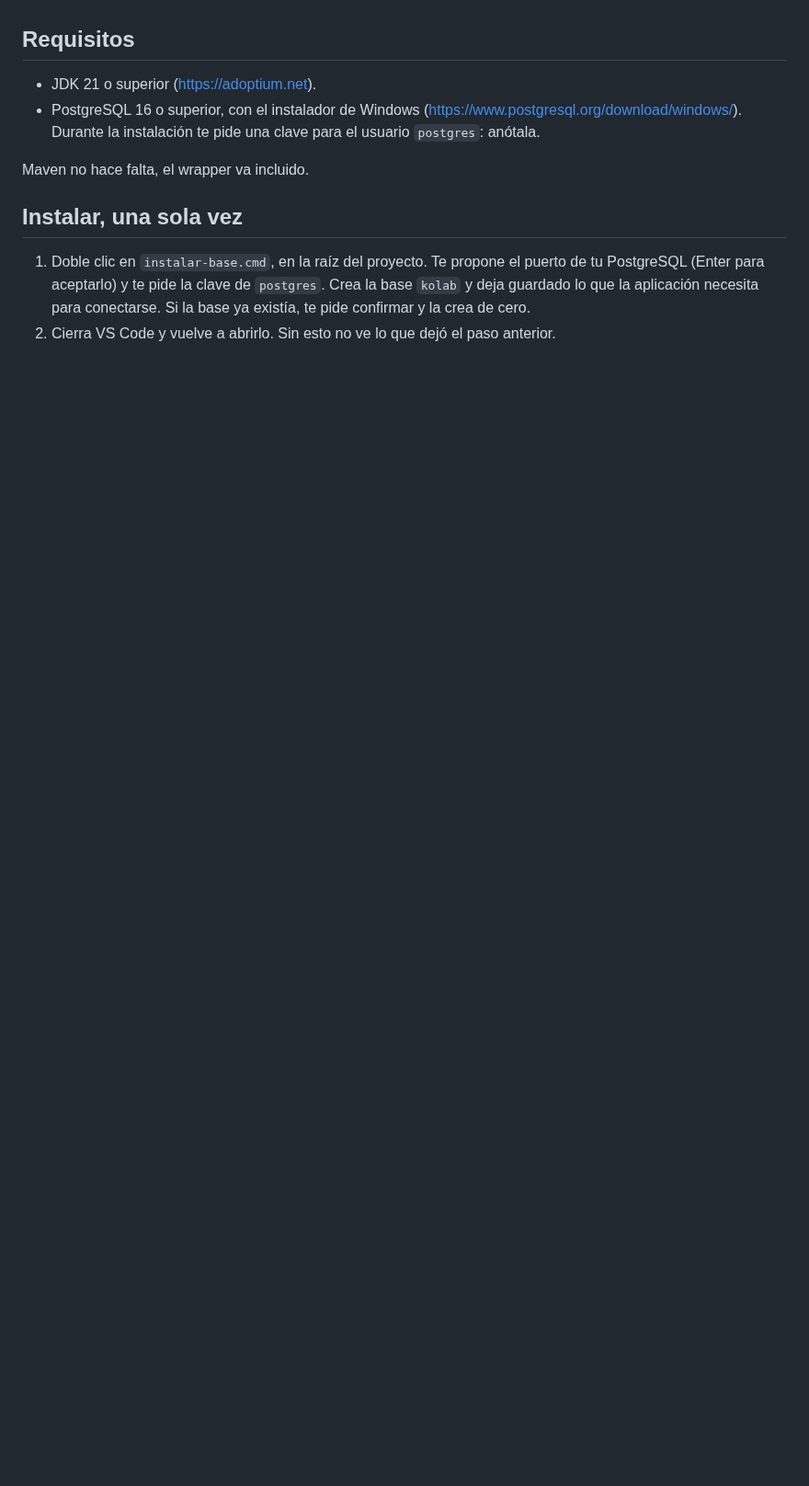
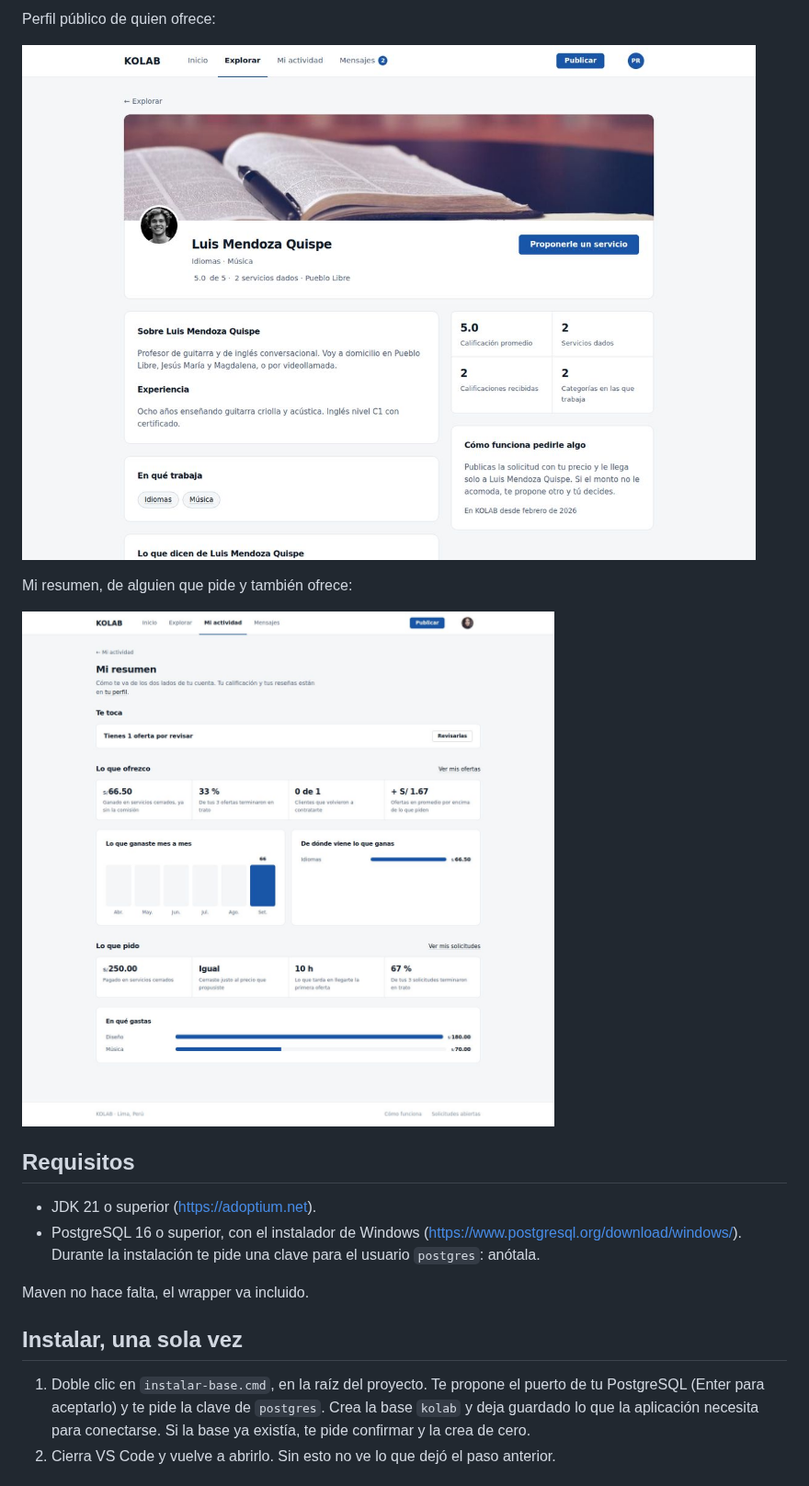
Before and after one commit to paolo2711/Kolab, a Markdown page: README.md, the part around one of its changes. Shown at 92% size. GitHub-like rendering; pictures changed too: docs/capturas/mi-resumen.jpg (added), docs/capturas/perfil.jpg (added); blank space fills up the shorter version.

Commit message:
Capturas de la aplicacion en el README y Mi resumen dice Igual al cerrar al precio propuesto

```diff
--- a/README.md
+++ b/README.md
@@ -6,3 +21,10 @@ Una misma cuenta sirve para pedir y para ofrecer.
+Perfil público de quien ofrece:
+
+![Perfil público](docs/capturas/perfil.jpg)
+
+Mi resumen, de alguien que pide y también ofrece:
+
+![Mi resumen](docs/capturas/mi-resumen.jpg)
 
 ## Requisitos
 
```
Also changed, not shown: other parts of README.md (+15 -0 lines), docs/capturas/inicio.jpg (added), docs/capturas/portada.jpg (added), docs/capturas/solicitud-y-ofertas.jpg (added), 2 other files.
